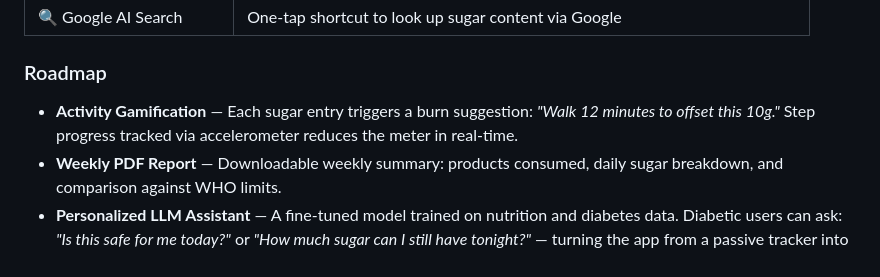
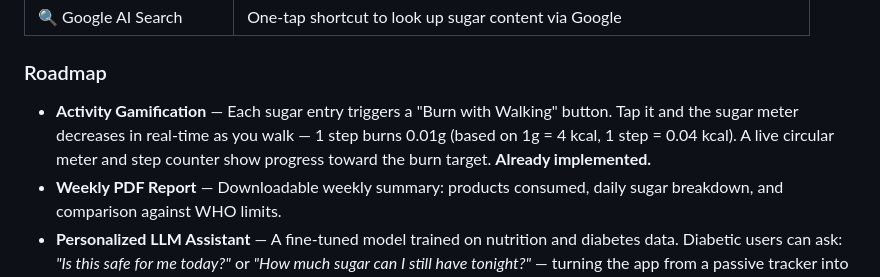
Before and after one commit to DhanyDelio/sugar-check-ai, a Markdown page: README.md, the part around the change. Rendered like a GitHub page.

Commit message:
docs: update README with activity gamification as implemented feature

```diff
--- a/README.md
+++ b/README.md
@@ -22,7 +22,7 @@ Indonesia has one of the highest rates of diabetes in Southeast Asia, yet most p
 
 ### Roadmap
 
-- **Activity Gamification** — Each sugar entry triggers a burn suggestion: *"Walk 12 minutes to offset this 10g."* Step progress tracked via accelerometer reduces the meter in real-time.
+- **Activity Gamification** — Each sugar entry triggers a "Burn with Walking" button. Tap it and the sugar meter decreases in real-time as you walk — 1 step burns 0.01g (based on 1g = 4 kcal, 1 step = 0.04 kcal). A live circular meter and step counter show progress toward the burn target. **Already implemented.**
 - **Weekly PDF Report** — Downloadable weekly summary: products consumed, daily sugar breakdown, and comparison against WHO limits.
 - **Personalized LLM Assistant** — A fine-tuned model trained on nutrition and diabetes data. Diabetic users can ask: *"Is this safe for me today?"* or *"How much sugar can I still have tonight?"* — turning the app from a passive tracker into a proactive health companion.
 
```
